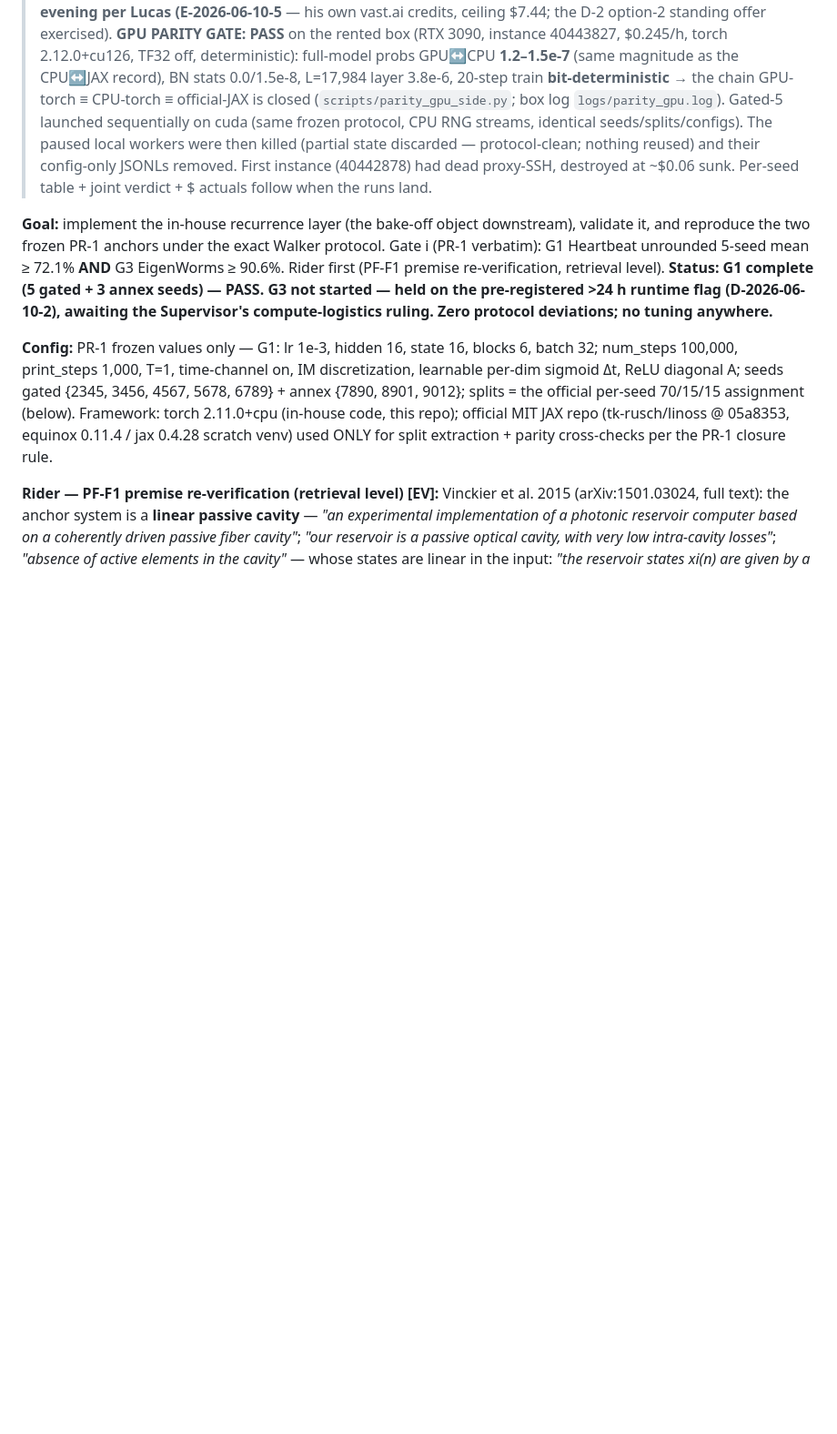
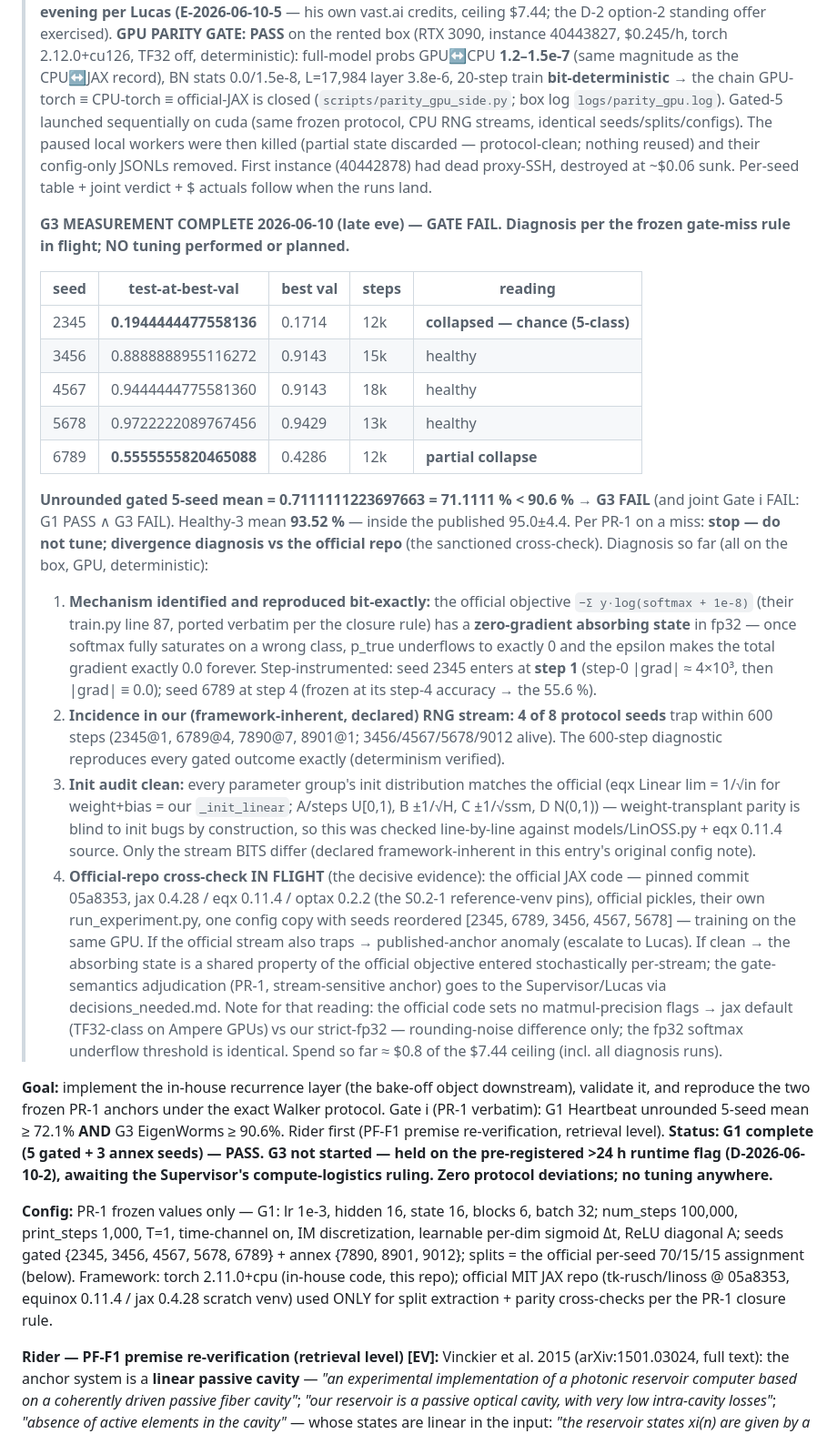
Before and after one commit to LTalandier/Project_SSM, a Markdown page: shared/results_log.md, the part around the change. Shown at 91% size. Drawn GitHub-style; blank space fills up the shorter version.

Commit message:
S0.2-1 G3: gated-5 measured on GPU — GATE FAIL 71.1111% < 90.6 (3 healthy seeds 93.52% in published band; 2 seeds in a zero-gradient absorbing state of the official objective, mechanism step-instrumented, incidence 4/8); official-repo cross-check in flight per the frozen gate-miss rule
Co-Authored-By: Claude Fable 5 <noreply@anthropic.com>

```diff
--- a/shared/results_log.md
+++ b/shared/results_log.md
@@ -142,6 +142,47 @@ untouched by this task beyond health checks.)
 > state discarded — protocol-clean; nothing reused) and their config-only JSONLs removed.
 > First instance (40442878) had dead proxy-SSH, destroyed at ~$0.06 sunk. Per-seed table +
 > joint verdict + $ actuals follow when the runs land.
+>
+> **G3 MEASUREMENT COMPLETE 2026-06-10 (late eve) — GATE FAIL. Diagnosis per the frozen
+> gate-miss rule in flight; NO tuning performed or planned.**
+>
+> | seed | test-at-best-val | best val | steps | reading |
+> |---|---|---|---|---|
+> | 2345 | **0.1944444477558136** | 0.1714 | 12k | **collapsed — chance (5-class)** |
+> | 3456 | 0.8888888955116272 | 0.9143 | 15k | healthy |
+> | 4567 | 0.9444444775581360 | 0.9143 | 18k | healthy |
+> | 5678 | 0.9722222089767456 | 0.9429 | 13k | healthy |
+> | 6789 | **0.5555555820465088** | 0.4286 | 12k | **partial collapse** |
+>
+> **Unrounded gated 5-seed mean = 0.7111111223697663 = 71.1111 % < 90.6 % → G3 FAIL** (and
+> joint Gate i FAIL: G1 PASS ∧ G3 FAIL). Healthy-3 mean **93.52 %** — inside the published
+> 95.0±4.4. Per PR-1 on a miss: **stop — do not tune; divergence diagnosis vs the official
+> repo** (the sanctioned cross-check). Diagnosis so far (all on the box, GPU, deterministic):
+> 1. **Mechanism identified and reproduced bit-exactly:** the official objective
+>    `−Σ y·log(softmax + 1e-8)` (their train.py line 87, ported verbatim per the closure rule)
+>    has a **zero-gradient absorbing state** in fp32 — once softmax fully saturates on a wrong
+>    class, p_true underflows to exactly 0 and the epsilon makes the total gradient exactly
+>    0.0 forever. Step-instrumented: seed 2345 enters at **step 1** (step-0 |grad| ≈ 4×10³,
+>    then |grad| ≡ 0.0); seed 6789 at step 4 (frozen at its step-4 accuracy → the 55.6 %).
+> 2. **Incidence in our (framework-inherent, declared) RNG stream: 4 of 8 protocol seeds**
+>    trap within 600 steps (2345@1, 6789@4, 7890@7, 8901@1; 3456/4567/5678/9012 alive). The
+>    600-step diagnostic reproduces every gated outcome exactly (determinism verified).
+> 3. **Init audit clean:** every parameter group's init distribution matches the official
+>    (eqx Linear lim = 1/√in for weight+bias = our `_init_linear`; A/steps U[0,1), B ±1/√H,
+>    C ±1/√ssm, D N(0,1)) — weight-transplant parity is blind to init bugs by construction,
+>    so this was checked line-by-line against models/LinOSS.py + eqx 0.11.4 source. Only the
+>    stream BITS differ (declared framework-inherent in this entry's original config note).
+> 4. **Official-repo cross-check IN FLIGHT** (the decisive evidence): the official JAX code —
+>    pinned commit 05a8353, jax 0.4.28 / eqx 0.11.4 / optax 0.2.2 (the S0.2-1 reference-venv
+>    pins), official pickles, their own run_experiment.py, one config copy with seeds
+>    reordered [2345, 6789, 3456, 4567, 5678] — training on the same GPU. If the official
+>    stream also traps → published-anchor anomaly (escalate to Lucas). If clean → the
+>    absorbing state is a shared property of the official objective entered stochastically
+>    per-stream; the gate-semantics adjudication (PR-1, stream-sensitive anchor) goes to the
+>    Supervisor/Lucas via decisions_needed.md. Note for that reading: the official code sets
+>    no matmul-precision flags → jax default (TF32-class on Ampere GPUs) vs our strict-fp32 —
+>    rounding-noise difference only; the fp32 softmax underflow threshold is identical.
+> Spend so far ≈ $0.8 of the $7.44 ceiling (incl. all diagnosis runs).
 
 **Goal:** implement the in-house recurrence layer (the bake-off object downstream), validate it,
 and reproduce the two frozen PR-1 anchors under the exact Walker protocol. Gate i (PR-1 verbatim):
```
